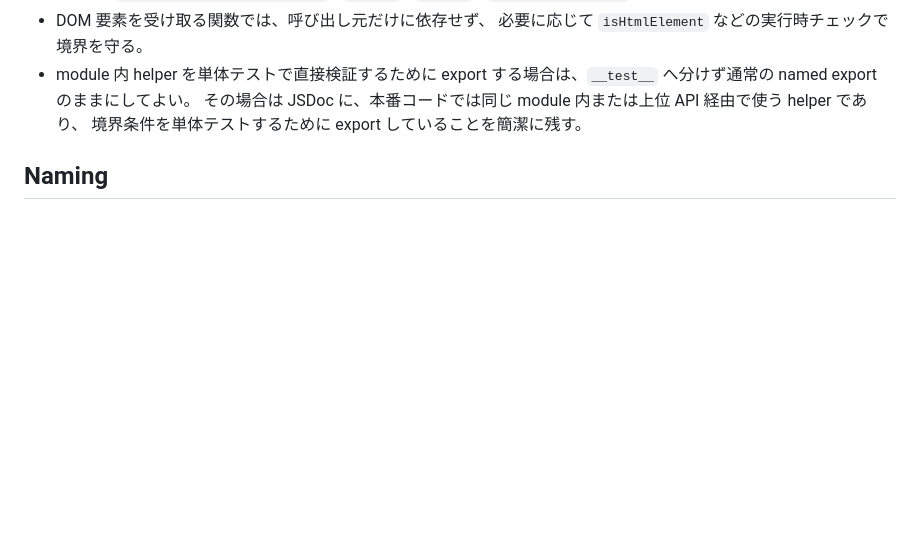
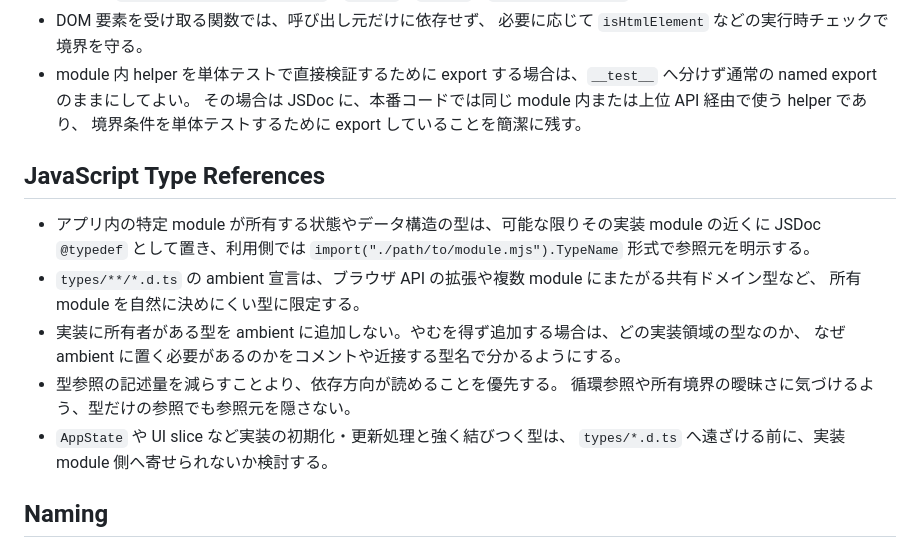
Before and after one commit to an-oa/devel-knksongs, a Markdown page: AGENTS.md, the part around the change. GitHub-like rendering; blank space fills up the shorter version.

Commit message:
docs: document explicit type reference ownership
- AGENTS.md に型参照の所有 module を明示する方針を追加し、
  実装近傍の型と ambient 宣言の使い分けを説明した。
- 共有型を増やすときに依存方向が読めることを優先する観点を、
  JavaScript 移行時の作業規約として残した。

```diff
--- a/AGENTS.md
+++ b/AGENTS.md
@@ -52,6 +52,19 @@ feat: move settings into dedicated sidebar panel
 - module 内 helper を単体テストで直接検証するために export する場合は、`__test__` へ分けず通常の named export のままにしてよい。
   その場合は JSDoc に、本番コードでは同じ module 内または上位 API 経由で使う helper であり、
   境界条件を単体テストするために export していることを簡潔に残す。
+
+## JavaScript Type References
+
+- アプリ内の特定 module が所有する状態やデータ構造の型は、可能な限りその実装 module の近くに
+  JSDoc `@typedef` として置き、利用側では `import("./path/to/module.mjs").TypeName` 形式で参照元を明示する。
+- `types/**/*.d.ts` の ambient 宣言は、ブラウザ API の拡張や複数 module にまたがる共有ドメイン型など、
+  所有 module を自然に決めにくい型に限定する。
+- 実装に所有者がある型を ambient に追加しない。やむを得ず追加する場合は、どの実装領域の型なのか、
+  なぜ ambient に置く必要があるのかをコメントや近接する型名で分かるようにする。
+- 型参照の記述量を減らすことより、依存方向が読めることを優先する。
+  循環参照や所有境界の曖昧さに気づけるよう、型だけの参照でも参照元を隠さない。
+- `AppState` や UI slice など実装の初期化・更新処理と強く結びつく型は、
+  `types/*.d.ts` へ遠ざける前に、実装 module 側へ寄せられないか検討する。
 
 ## Naming
 
```
